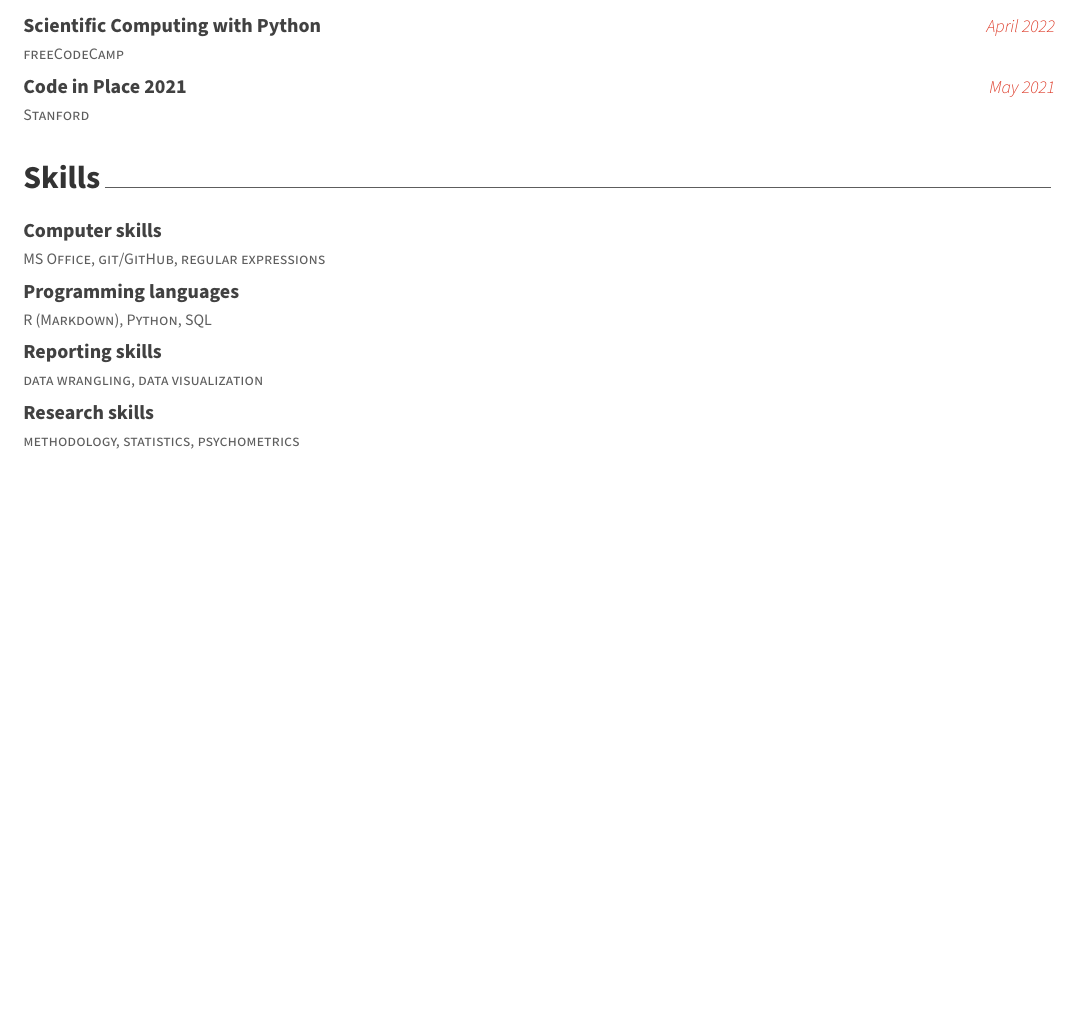
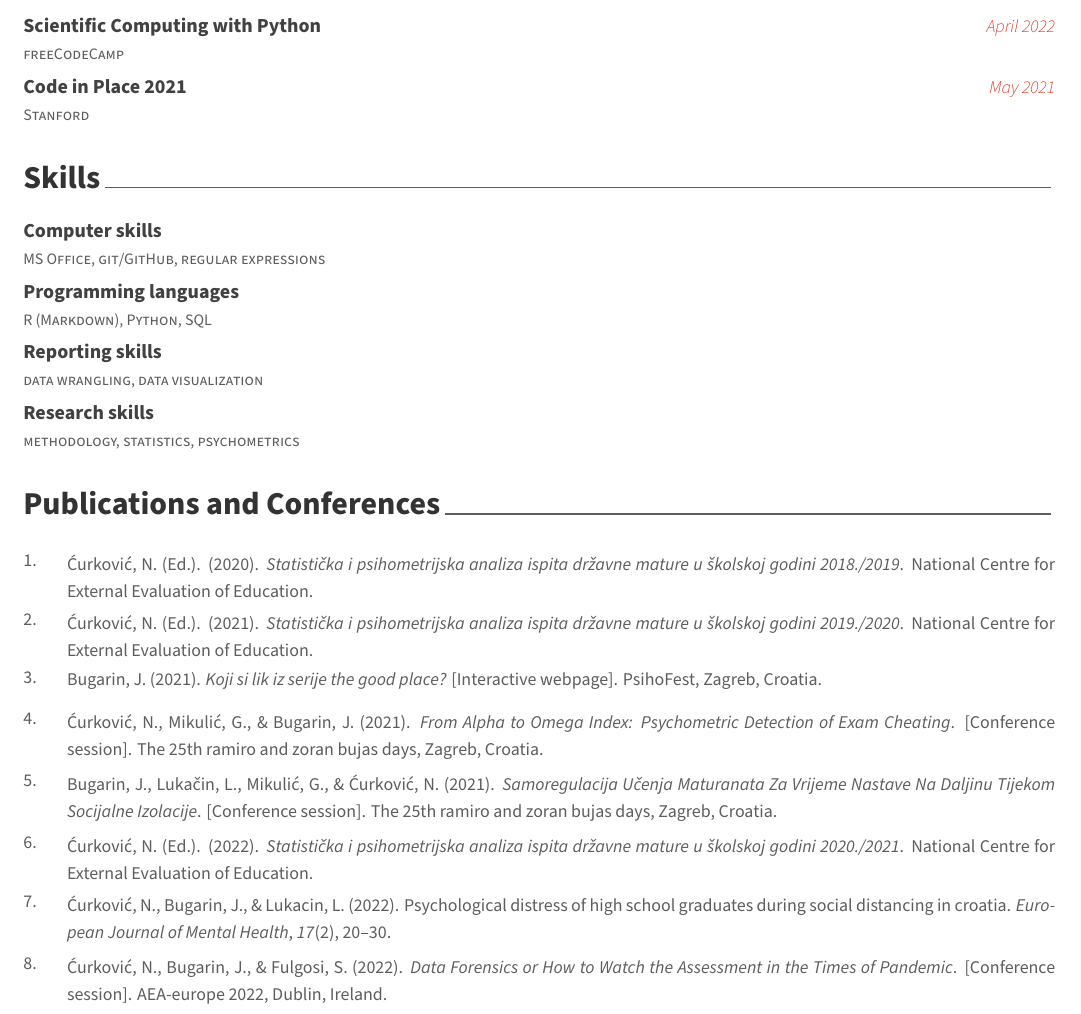
Before and after one commit to podatkovni-okvir/cv, an R Markdown document (bugarin_cv.Rmd): part of page 2 of 2, cut so that both start at the same text, the shorter picture padded with empty space. The pictures show the output file bugarin_cv.pdf that the author committed with the source.

Commit message:
publikacije i konferencije

````diff
--- a/bugarin_cv.Rmd
+++ b/bugarin_cv.Rmd
@@ -11,7 +11,7 @@ github: podatkovni-okvir
 #date: "`r format(Sys.time(), '%B %Y')`"
 aboutme: "I am a psychologist interested in data analysis, data science, and automation. Driven by curiosity and the need to understand how things are working, I am always ready to learn something new and switch things up in order to try and make stuff more efficient."
 output: vitae::awesomecv
-csl: apa.csl
+#csl: apa7.csl
 ---
 
 ```{r setup, include = FALSE}
@@ -109,5 +109,5 @@ detailed_entries(df_certifications, what = institution, where = when, with = tit
 detailed_entries(df_skills, what = institution, with = title)
 ```
 
-<!---# Publications and Conferences--->
+# Publications and Conferences
 
--- /dev/null
+++ b/data/publications-and-conferences.bib
@@ -0,0 +1,19 @@
+@book{urkovi2020a,
+  editor = {Ćurković, N.},
+  date = {2020},
+  title = {Statistička i psihometrijska analiza ispita državne mature u školskoj godini 2018./2019},
+  publisher = {National Centre for External Evaluation of Education},
+  address = {Zagreb}
+}
+@book{urkovi2021a,
+  editor = {Ćurković, N.},
+  date = {2021},
+  title = {Statistička i psihometrijska analiza ispita državne mature u školskoj godini 2019./2020},
+  publisher = {National Centre for External Evaluation of Education},
+  address = {Zagreb}
+}
+@InProceedings{bugarin2021a,
+  author = {Bugarin, J.},
+  date = {2021},
+  title = {Koji si lik iz serije The Good Place?},
+  eventtitle = {[Interactive webpage]. PsihoFest,},
@@ -0,0 +24,4 @@
+  booktitle = {From Alpha to Omega Index: Psychometric Detection of Exam Cheating},
+  date = {2021},
+  eventtitle = {[Conference session]. The 25th Ramiro and Zoran Bujas Days,},
+  language = {en},
@@ -0,0 +32,31 @@
+  date = {2021},
+  booktitle = {Samoregulacija učenja maturanata za vrijeme nastave na daljinu tijekom socijalne izolacije},
+  eventtitle = {[Conference session]. The 25th Ramiro and Zoran Bujas Days,},
+  language = {hr},
+  venue = {Zagreb, Croatia}
+}
+@book{urkovi2022a,
+  editor = {Ćurković, N.},
+  date = {2022},
+  title = {Statistička i psihometrijska analiza ispita državne mature u školskoj godini 2020./2021},
+  publisher = {National Centre for External Evaluation of Education},
+  address = {Zagreb}
+}
+@article{urkovi2022b,
+  author = {Ćurković, N. and Bugarin, J. and Lukacin, L.},
+  date = {2022},
+  title = {Psychological Distress of High School Graduates During Social Distancing in Croatia},
+  volume = {17},
+  pages = {20–30},
+  language = {en},
+  journal = {European Journal of Mental Health},
+  number = {2}
+}
+@InProceedings{urkovi2022c,
+  author = {Ćurković, N. and Bugarin, J. and Fulgosi, S.},
+  date = {2022},
+  booktitle = {Data forensics or how to watch the assessment in the times of pandemic},
+  eventtitle = {[Conference session]. AEA-Europe 2022,},
+  language = {en},
+  venue = {Dublin, Ireland}
+}
````
Also changed, not shown: bugarin_cv.pdf, bugarin_cv.Rmd (2 more changed lines), data/publications-and-conferences.bib (8 more changed lines).
